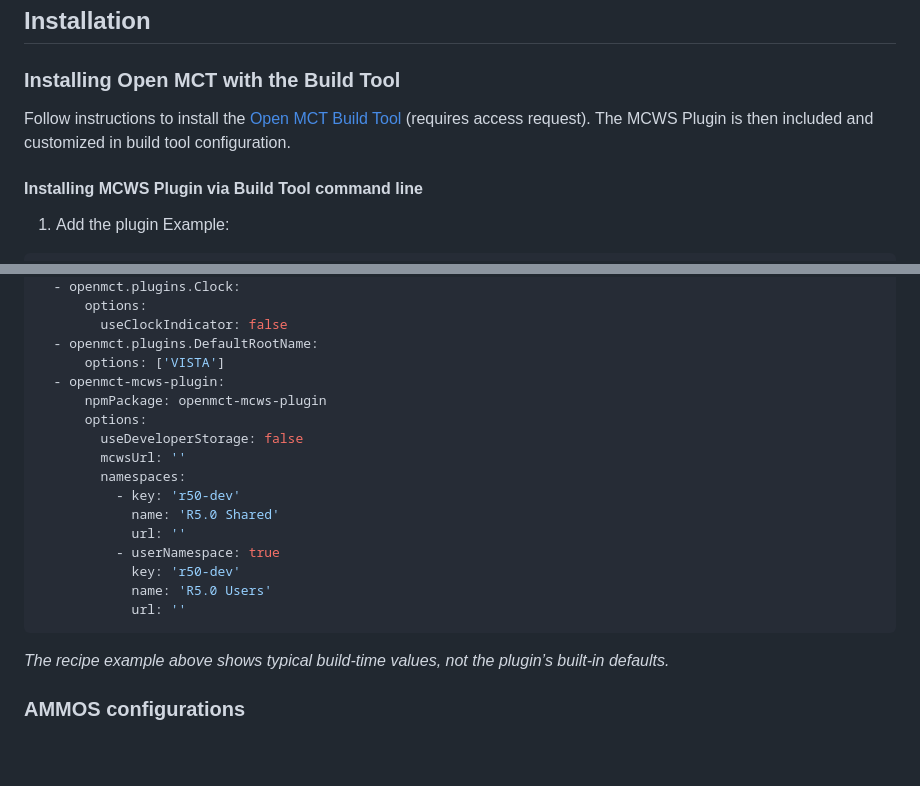
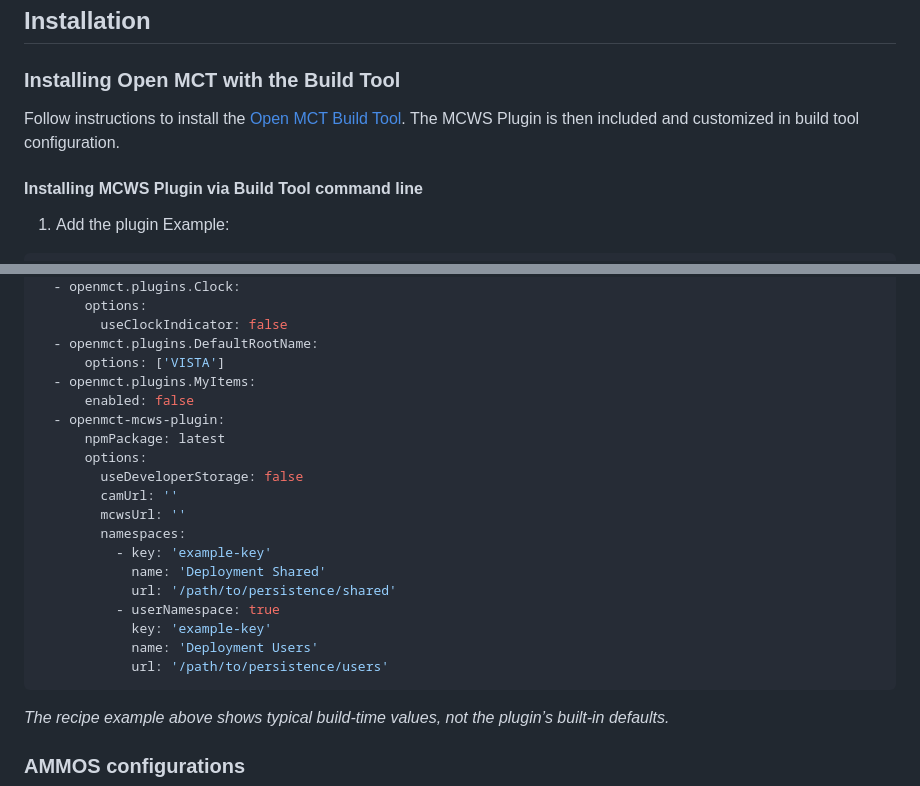
Before and after one commit to NASA-AMMOS/openmct-mcws, a Markdown page: README.md, 2 parts joined by grey strips. Drawn GitHub-style; folded sections open; blank space fills up the shorter version.

Commit message:
final updates to docs

````diff
--- a/README.md
+++ b/README.md
@@ -6,7 +6,7 @@ Open Mission Control Technologies, or [Open MCT](https://github.com/nasa/openmct
 ## Installation
 
 ### Installing Open MCT with the Build Tool
-Follow instructions to install the [Open MCT Build Tool](https://github.com/akhenry/openmct-build) (requires access request). The MCWS Plugin is then included and customized in build tool configuration.
+Follow instructions to install the [Open MCT Build Tool](https://github.com/nasa/openmct-build). The MCWS Plugin is then included and customized in build tool configuration.
 
 #### Installing MCWS Plugin via Build Tool command line
 1. Add the plugin
@@ -76,19 +76,22 @@ mct build --recipe recipes/mcws/prod.yaml --instance prod-instance
           useClockIndicator: false
     - openmct.plugins.DefaultRootName:
         options: ['VISTA']
+    - openmct.plugins.MyItems:
+        enabled: false
     - openmct-mcws-plugin:
-        npmPackage: openmct-mcws-plugin
+        npmPackage: latest
         options:
           useDeveloperStorage: false
+          camUrl: ''
           mcwsUrl: ''
           namespaces:
-            - key: 'r50-dev'
-              name: 'R5.0 Shared'
-              url: ''
+            - key: 'example-key'
+              name: 'Deployment Shared'
+              url: '/path/to/persistence/shared'
             - userNamespace: true
-              key: 'r50-dev'
-              name: 'R5.0 Users'
-              url: ''
+              key: 'example-key'
+              name: 'Deployment Users'
+              url: '/path/to/persistence/users'
   ```
   *The recipe example above shows typical build-time values, not the plugin’s built-in defaults.*
 </details>
````
Also changed, not shown: other parts of README.md (+1 -1 lines).
